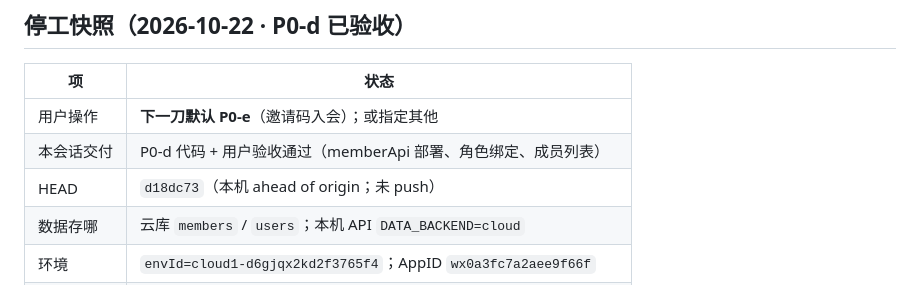
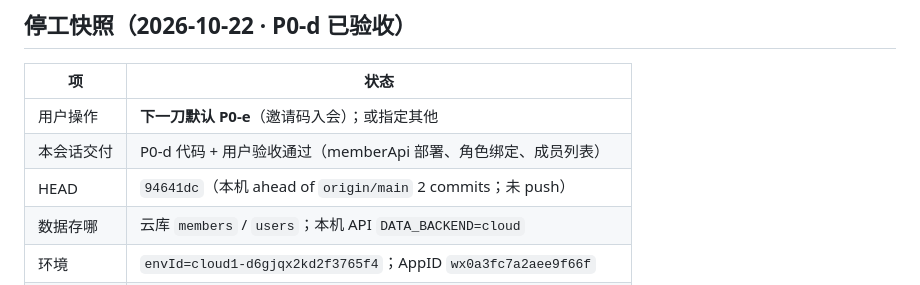
Before and after one commit to yingxiaxin/club_management, a Markdown page: docs/进度与交接.md, the part around the change. Drawn GitHub-style.

Commit message:
同步进度文件 HEAD 为当前 tip。

```diff
--- a/docs/进度与交接.md
+++ b/docs/进度与交接.md
@@ -10,7 +10,7 @@
 |----|------|
 | 用户操作 | **下一刀默认 P0-e**（邀请码入会）；或指定其他 |
 | 本会话交付 | P0-d 代码 + 用户验收通过（memberApi 部署、角色绑定、成员列表） |
-| HEAD | `d18dc73`（本机 ahead of origin；未 push） |
+| HEAD | `94641dc`（本机 ahead of `origin/main` 2 commits；未 push） |
 | 数据存哪 | 云库 `members` / `users`；本机 API `DATA_BACKEND=cloud` |
 | 环境 | `envId=cloud1-d6gjqx2kd2f3765f4`；AppID `wx0a3fc7a2aee9f66f` |
 | 远程 | `origin/main` → `git@github.com:yingxiaxin/club_management.git` |
```
